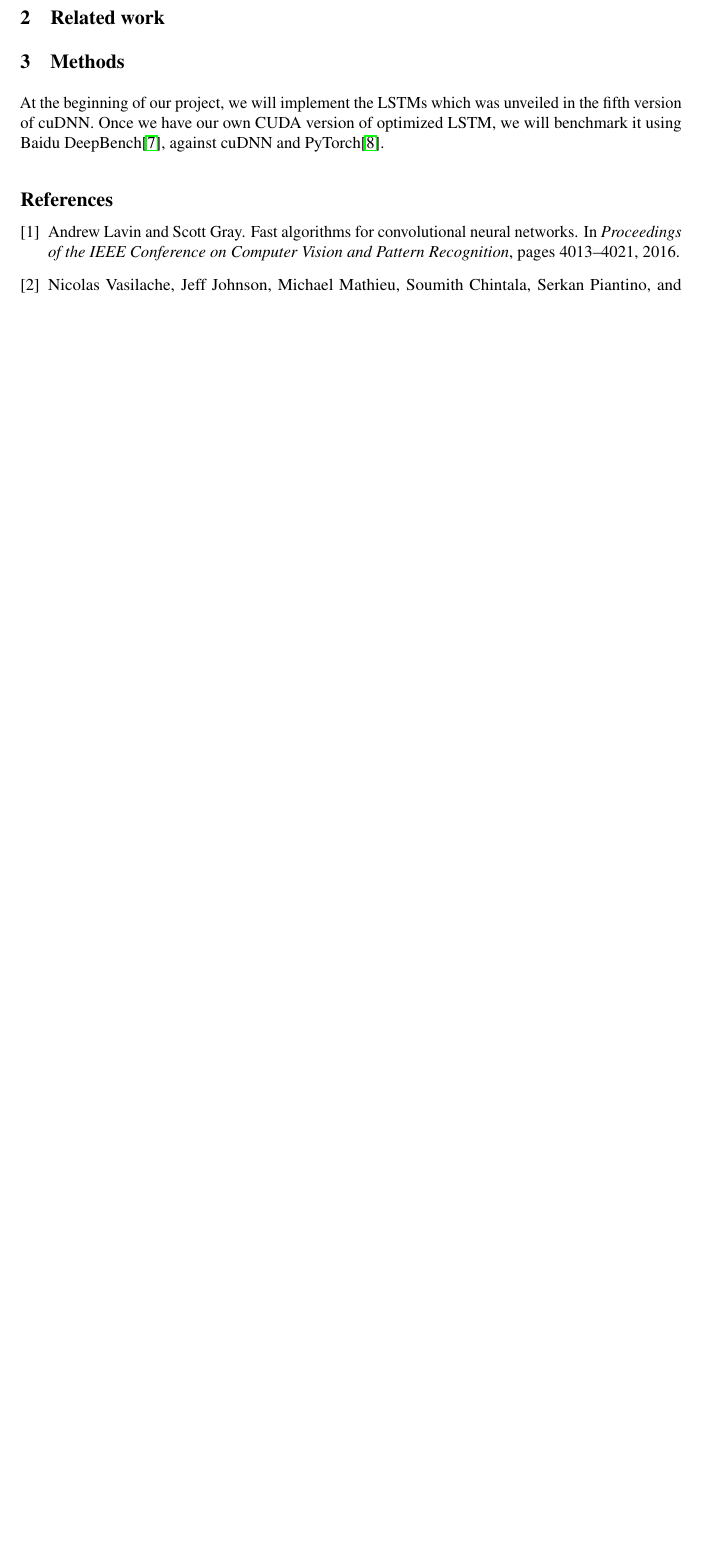
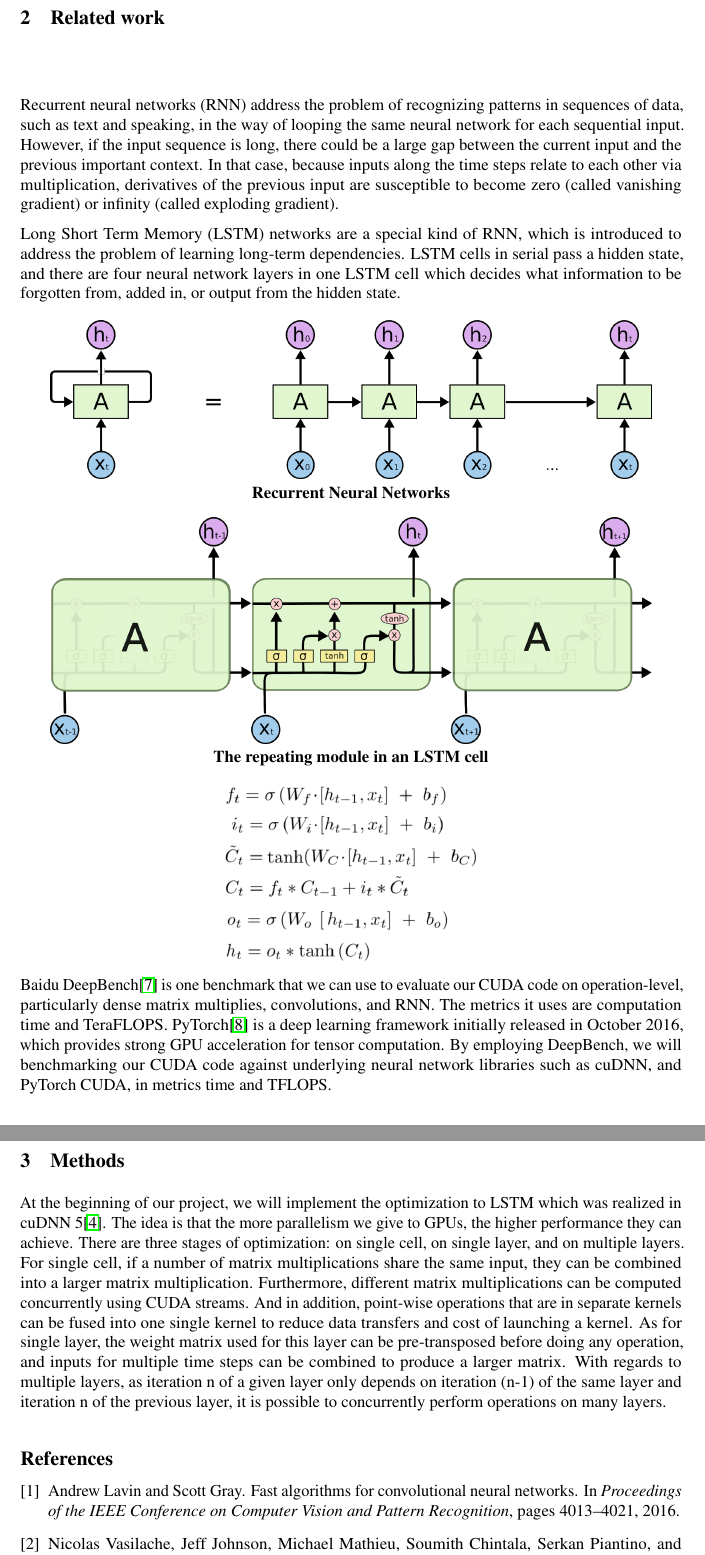
Before and after one commit to jakefang1994/cuDNNLSTMInvestigation, a LaTeX paper (doc/proposal/proposal.tex): part of page 2 of 2 before the commit and two parts of pages 2 and 3 of 3 after it, the two joined at a grey line, cut so that both start at the same text, the shorter picture padded with empty space. Compiled offline with pdfLaTeX.

Commit message:
Add RNN, LSTM and DeepBench in related work section, Add cuDNN5 optimization in methods section

```diff
--- a/doc/proposal/proposal.tex
+++ b/doc/proposal/proposal.tex
@@ -23,6 +23,7 @@
 \usepackage{amsfonts}       % blackboard math symbols
 \usepackage{nicefrac}       % compact symbols for 1/2, etc.
 \usepackage{microtype}      % microtypography
+\usepackage{graphicx}
 
 \title{Investigation of Long Short-Term Memory Networks Implementation in cuDNN}
 
@@ -95,9 +96,29 @@ Nvidia introduces the highly optimized cuDNN library\cite{chetlur2014cudnn} in 2
 
 \section{Related work}
 
+Recurrent neural networks (RNN) address the problem of recognizing patterns in sequences of data, such as text and speaking, in the way of looping the same neural network for each sequential input. However, if the input sequence is long, there could be a large gap between the current input and the previous important context. In that case, because inputs along the time steps relate to each other via multiplication, derivatives of the previous input are susceptible to become zero (called vanishing gradient) or infinity (called exploding gradient).
+
+Long Short Term Memory (LSTM) networks are a special kind of RNN, which is introduced to address the problem of learning long-term dependencies. LSTM cells in serial pass a hidden state, and there are four neural network layers in one LSTM cell which decides what information to be forgotten from, added in, or output from the hidden state.
+\vspace{10pt}
+
+\centerline{\includegraphics[width=5in]{rnn.png}}
+\centerline{\textbf{Recurrent Neural Networks}}
+\vspace{10pt}
+
+\centerline{\includegraphics[width=5in]{lstm.png}}
+\centerline{\textbf{The repeating module in an LSTM cell}}
+\vspace{10pt}
+
+\centerline{\includegraphics[width=2.1in]{lstm_formulas.png}}
+
+Baidu DeepBench\cite{DeepBench} is one benchmark that we can use to evaluate our CUDA code on operation-level, particularly dense matrix multiplies, convolutions, and RNN. The metrics it uses are computation time and TeraFLOPS.
+PyTorch\cite{PyTorch} is a deep learning framework initially released in October 2016, which provides strong GPU acceleration for tensor computation.
+By employing DeepBench, we will benchmarking our CUDA code against underlying neural network libraries such as cuDNN, and PyTorch CUDA, in metrics time and TFLOPS.
+
+
 \section{Methods}
 
-At the beginning of our project, we will implement the LSTMs which was unveiled in the fifth version of cuDNN. Once we have our own CUDA version of optimized LSTM, we will benchmark it using Baidu DeepBench\cite{DeepBench}, against cuDNN and PyTorch\cite{PyTorch}.
+At the beginning of our project, we will implement the optimization to LSTM which was realized in cuDNN 5\cite{appleyard2016optimizing}. The idea is that the more parallelism we give to GPUs, the higher performance they can achieve. There are three stages of optimization: on single cell, on single layer, and on multiple layers. For single cell, if a number of matrix multiplications share the same input, they can be combined into a larger matrix multiplication. Furthermore, different matrix multiplications can be computed concurrently using CUDA streams. And in addition, point-wise operations that are in separate kernels can be fused into one single kernel to reduce data transfers and cost of launching a kernel. As for single layer, the weight matrix used for this layer can be pre-transposed before doing any operation, and inputs for multiple time steps can be combined to produce a larger matrix. With regards to multiple layers, as iteration n of a given layer only depends on iteration (n-1) of the same layer and iteration n of the previous layer, it is possible to concurrently perform operations on many layers.
 
 \medskip
 
```
Also changed, not shown: doc/proposal/lstm.png (added), doc/proposal/lstm_formulas.png (added), doc/proposal/references.bib (line endings or trailing spaces), doc/proposal/rnn.png (added).
